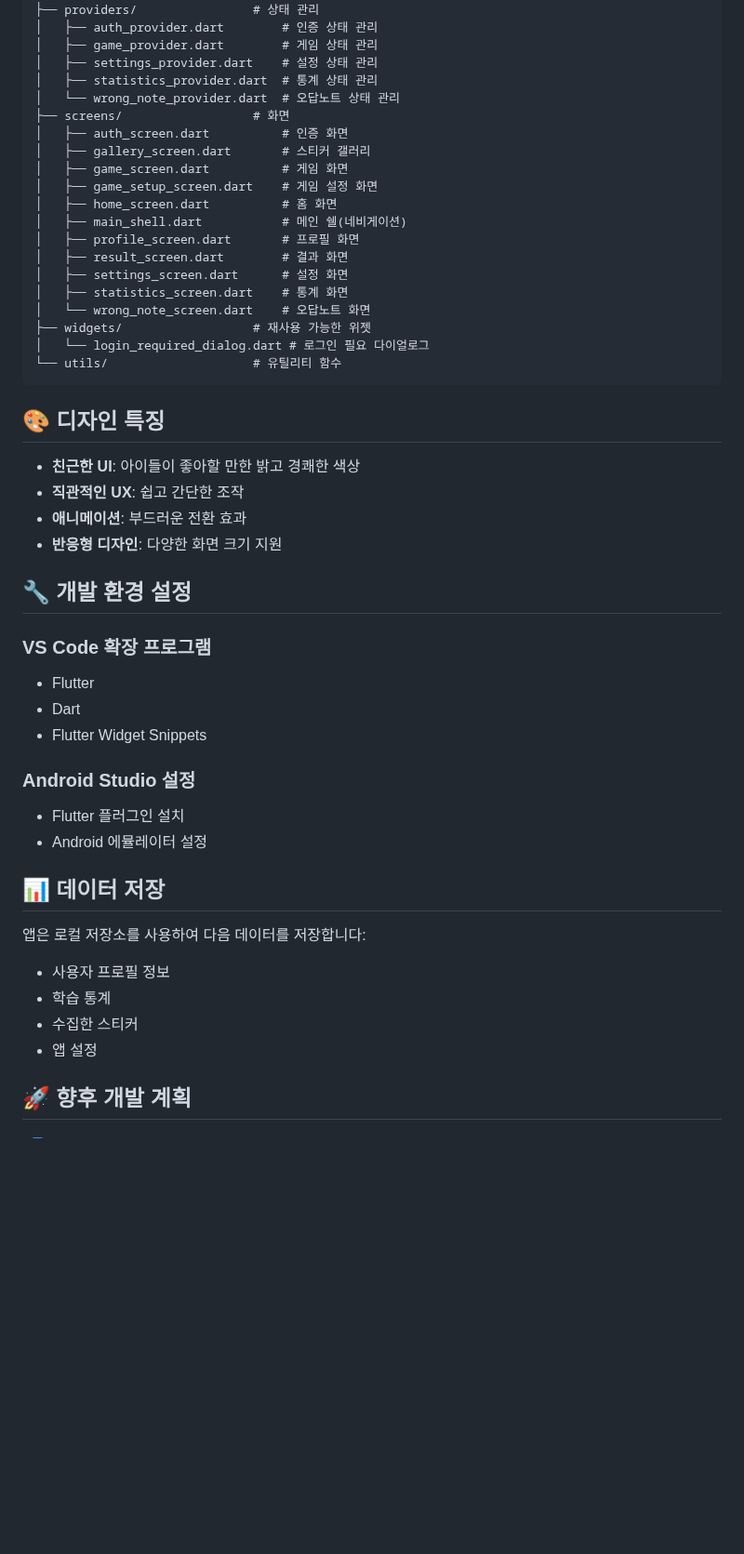
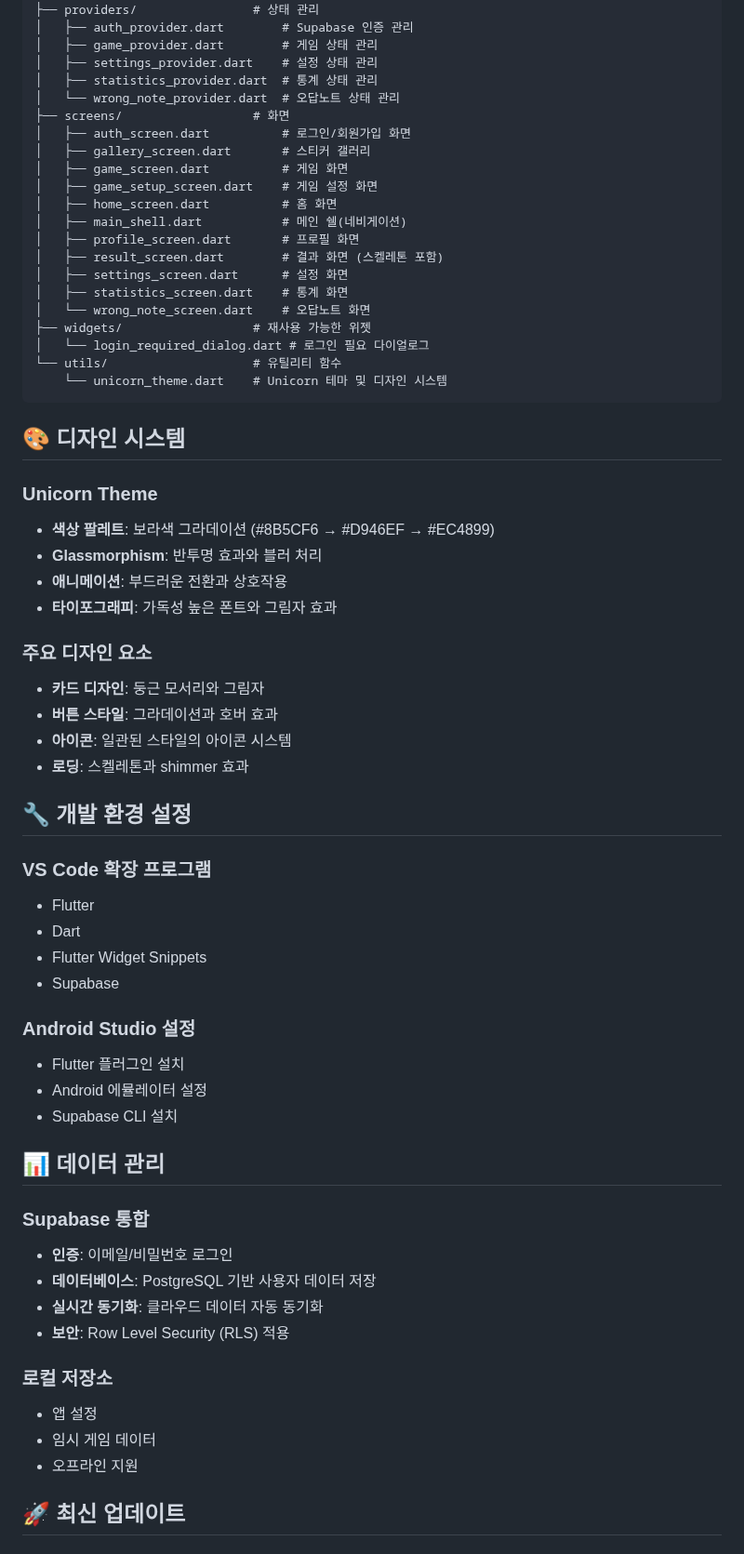
Before and after one commit to kimho314/Mathicorn, a Markdown page: README.md, the part around one of its changes. Shown at 93% size. Rendered like a GitHub page; blank space fills up the shorter version.

Commit message:
[chore]: update README.md

````diff
--- a/README.md
+++ b/README.md
@@ -110,33 +140,41 @@ lib/
 │   └── wrong_answer.dart     # 오답 데이터 모델
 ├── providers/                # 상태 관리
-│   ├── auth_provider.dart        # 인증 상태 관리
+│   ├── auth_provider.dart        # Supabase 인증 관리
 │   ├── game_provider.dart        # 게임 상태 관리
 │   ├── settings_provider.dart    # 설정 상태 관리
 │   ├── statistics_provider.dart  # 통계 상태 관리
 │   └── wrong_note_provider.dart  # 오답노트 상태 관리
 ├── screens/                  # 화면
-│   ├── auth_screen.dart          # 인증 화면
+│   ├── auth_screen.dart          # 로그인/회원가입 화면
 │   ├── gallery_screen.dart       # 스티커 갤러리
 │   ├── game_screen.dart          # 게임 화면
 │   ├── game_setup_screen.dart    # 게임 설정 화면
 │   ├── home_screen.dart          # 홈 화면
 │   ├── main_shell.dart           # 메인 쉘(네비게이션)
 │   ├── profile_screen.dart       # 프로필 화면
-│   ├── result_screen.dart        # 결과 화면
+│   ├── result_screen.dart        # 결과 화면 (스켈레톤 포함)
 │   ├── settings_screen.dart      # 설정 화면
 │   ├── statistics_screen.dart    # 통계 화면
 │   └── wrong_note_screen.dart    # 오답노트 화면
 ├── widgets/                  # 재사용 가능한 위젯
 │   └── login_required_dialog.dart # 로그인 필요 다이얼로그
 └── utils/                    # 유틸리티 함수
+    └── unicorn_theme.dart    # Unicorn 테마 및 디자인 시스템
 ```
 
-## 🎨 디자인 특징
+## 🎨 디자인 시스템
 
-- **친근한 UI**: 아이들이 좋아할 만한 밝고 경쾌한 색상
-- **직관적인 UX**: 쉽고 간단한 조작
-- **애니메이션**: 부드러운 전환 효과
-- **반응형 디자인**: 다양한 화면 크기 지원
+### Unicorn Theme
+- **색상 팔레트**: 보라색 그라데이션 (#8B5CF6 → #D946EF → #EC4899)
+- **Glassmorphism**: 반투명 효과와 블러 처리
+- **애니메이션**: 부드러운 전환과 상호작용
+- **타이포그래피**: 가독성 높은 폰트와 그림자 효과
+
+### 주요 디자인 요소
+- **카드 디자인**: 둥근 모서리와 그림자
+- **버튼 스타일**: 그라데이션과 호버 효과
+- **아이콘**: 일관된 스타일의 아이콘 시스템
+- **로딩**: 스켈레톤과 shimmer 효과
 
 ## 🔧 개발 환경 설정
 
@@ -144,18 +182,25 @@ lib/
 - Flutter
 - Dart
 - Flutter Widget Snippets
+- Supabase
 
 ### Android Studio 설정
 - Flutter 플러그인 설치
 - Android 에뮬레이터 설정
+- Supabase CLI 설치
 
-## 📊 데이터 저장
+## 📊 데이터 관리
 
-앱은 로컬 저장소를 사용하여 다음 데이터를 저장합니다:
-- 사용자 프로필 정보
-- 학습 통계
-- 수집한 스티커
+### Supabase 통합
+- **인증**: 이메일/비밀번호 로그인
+- **데이터베이스**: PostgreSQL 기반 사용자 데이터 저장
+- **실시간 동기화**: 클라우드 데이터 자동 동기화
+- **보안**: Row Level Security (RLS) 적용
+
+### 로컬 저장소
 - 앱 설정
+- 임시 게임 데이터
+- 오프라인 지원
 
-## 🚀 향후 개발 계획
+## 🚀 최신 업데이트
 
````
Also changed, not shown: other parts of README.md (+59 -23 lines).
